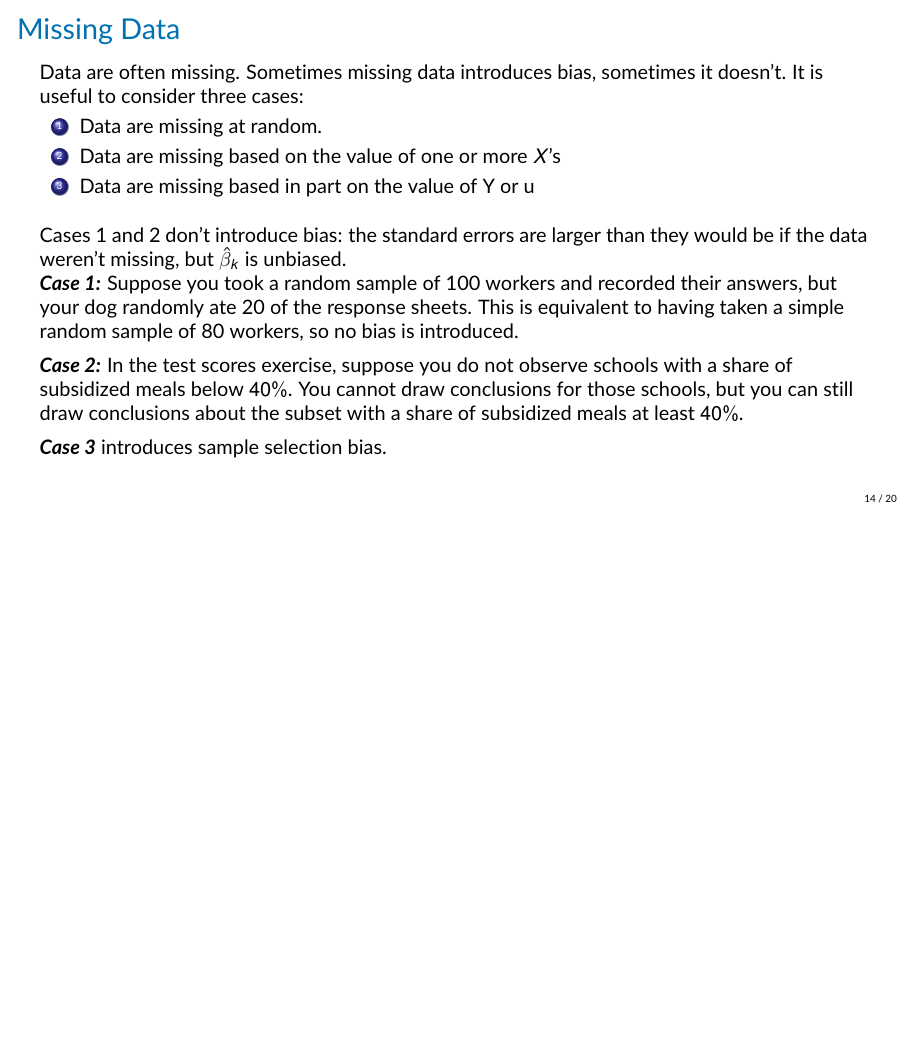
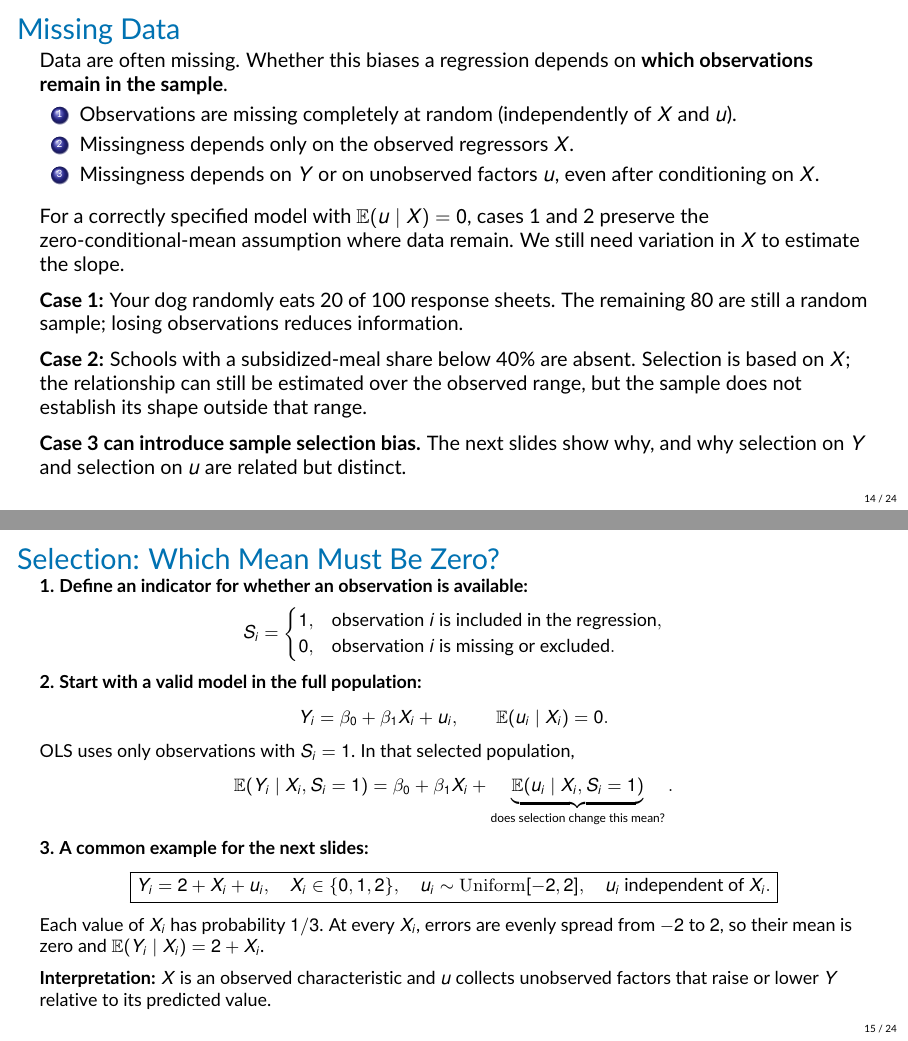
Before and after one commit to jrubior/UPF, LaTeX slides (2026-27/econometrics-25117-upf/Lecture8v2.tex): page 14 of 20 before the commit and pages 14 and 15 of 24 after it, the two joined at a grey line, the shorter picture padded with empty space. Compiled offline with pdfLaTeX.

Commit message:
Add Lecture 8 examples explaining sample selection bias

```diff
--- a/2026-27/econometrics-25117-upf/Lecture8v2.tex
+++ b/2026-27/econometrics-25117-upf/Lecture8v2.tex
@@ -383,20 +383,53 @@ so $\hat{\beta}_1$ will be biased towards 0, even in large samples, and even app
 \end{frame}
 
 \begin{frame}{Missing Data}
-Data are often missing. Sometimes missing data introduces bias, sometimes it doesn’t. It is useful to consider three cases:
+Data are often missing. Whether this biases a regression depends on \textbf{which observations remain in the sample}.
 \begin{enumerate}
-    \item Data are missing at random.
-    \item Data are missing based on the value of one or more $X$’s
-    \item Data are missing based in part on the value of Y or u
+    \item Observations are missing completely at random (independently of $X$ and $u$).
+    \item Missingness depends only on the observed regressors $X$.
+    \item Missingness depends on $Y$ or on unobserved factors $u$, even after conditioning on $X$.
 \end{enumerate}
-\vspace{1em}
-Cases 1 and 2 don’t introduce bias: the standard errors are larger than they would be if the data weren’t missing, but $\hat{\beta}_k$ is unbiased.
+\medskip
+For a correctly specified model with $\mathbb{E}(u\mid X)=0$, cases 1 and 2 preserve the zero-conditional-mean assumption where data remain. We still need variation in $X$ to estimate the slope.
+\medskip
 
-\textbf{\textit{Case 1:}} Suppose you took a random sample of 100 workers and recorded their answers, but your dog randomly ate 20 of the response sheets. This is equivalent to having taken a simple random sample of 80 workers, so no bias is introduced.
+\textbf{Case 1:} Your dog randomly eats 20 of 100 response sheets. The remaining 80 are still a random sample; losing observations reduces information.
+\medskip
 
-\vspace{0.5em}
-\textbf{\textit{Case 2:}} In the test scores exercise, suppose you do not observe schools with a share of subsidized meals below $40\%$. You cannot draw conclusions for those schools, but you can still draw conclusions about the subset with a share of subsidized meals at least $40\%$.
+\textbf{Case 2:} Schools with a subsidized-meal share below 40\% are absent. Selection is based on $X$; the relationship can still be estimated over the observed range, but the sample does not establish its shape outside that range.
+\medskip
 
-\vspace{0.5em}
-\textbf{\textit{Case 3}} introduces sample selection bias.
+\textbf{Case 3 can introduce sample selection bias.} The next slides show why, and why selection on $Y$ and selection on $u$ are related but distinct.
+\end{frame}
 
+\begin{frame}{Selection: Which Mean Must Be Zero?}
+\small
+\textbf{1. Define an indicator for whether an observation is available:}
+\[
+S_i=\begin{cases}1,&\text{observation $i$ is included in the regression},\\
+0,&\text{observation $i$ is missing or excluded}.\end{cases}
+\]
+\textbf{2. Start with a valid model in the full population:}
+\[
+Y_i=\beta_0+\beta_1X_i+u_i,
+\qquad \mathbb{E}(u_i\mid X_i)=0.
+\]
+OLS uses only observations with $S_i=1$. In that selected population,
+\[
+\mathbb{E}(Y_i\mid X_i,S_i=1)
+=\beta_0+\beta_1X_i+\underbrace{\mathbb{E}(u_i\mid X_i,S_i=1)}_{\text{does selection change this mean?}}.
+\]
+\textbf{3. A common example for the next slides:}
+\[
+\boxed{Y_i=2+X_i+u_i,\quad X_i\in\{0,1,2\},\quad
+u_i\sim\mathrm{Uniform}[-2,2],\quad u_i\text{ independent of }X_i.}
+\]
+Each value of $X_i$ has probability $1/3$. At every $X_i$, errors are evenly spread from $-2$ to $2$, so their mean is zero and $\mathbb{E}(Y_i\mid X_i)=2+X_i$.
+\medskip
+
+\textbf{Interpretation:} $X$ is an observed characteristic and $u$ collects unobserved factors that raise or lower $Y$ relative to its predicted value.
+\end{frame}
+
+\begin{frame}{Selection Only on $X$: Keep $X_i\geq1$}
+\small
+Use $Y_i=2+X_i+u_i$ with $u_i$ independent of $X_i$ and uniform on $[-2,2]$.
@@ -402,0 +469 @@ Cases 1 and 2 don’t introduce bias: the standard errors are larger than they w
+\textbf{1. Rewrite the outcome-based rule using $Y_i=2+X_i+u_i$:}
@@ -402,0 +499 @@ Cases 1 and 2 don’t introduce bias: the standard errors are larger than they w
+\begin{frame}{Are Selection on $Y$ and Selection on $u$ the Same?}
```
Also changed, not shown: 2026-27/econometrics-25117-upf/Lecture8v2.pdf, 2026-27/econometrics-25117-upf/Lecture8v2.tex (87 more changed lines).
